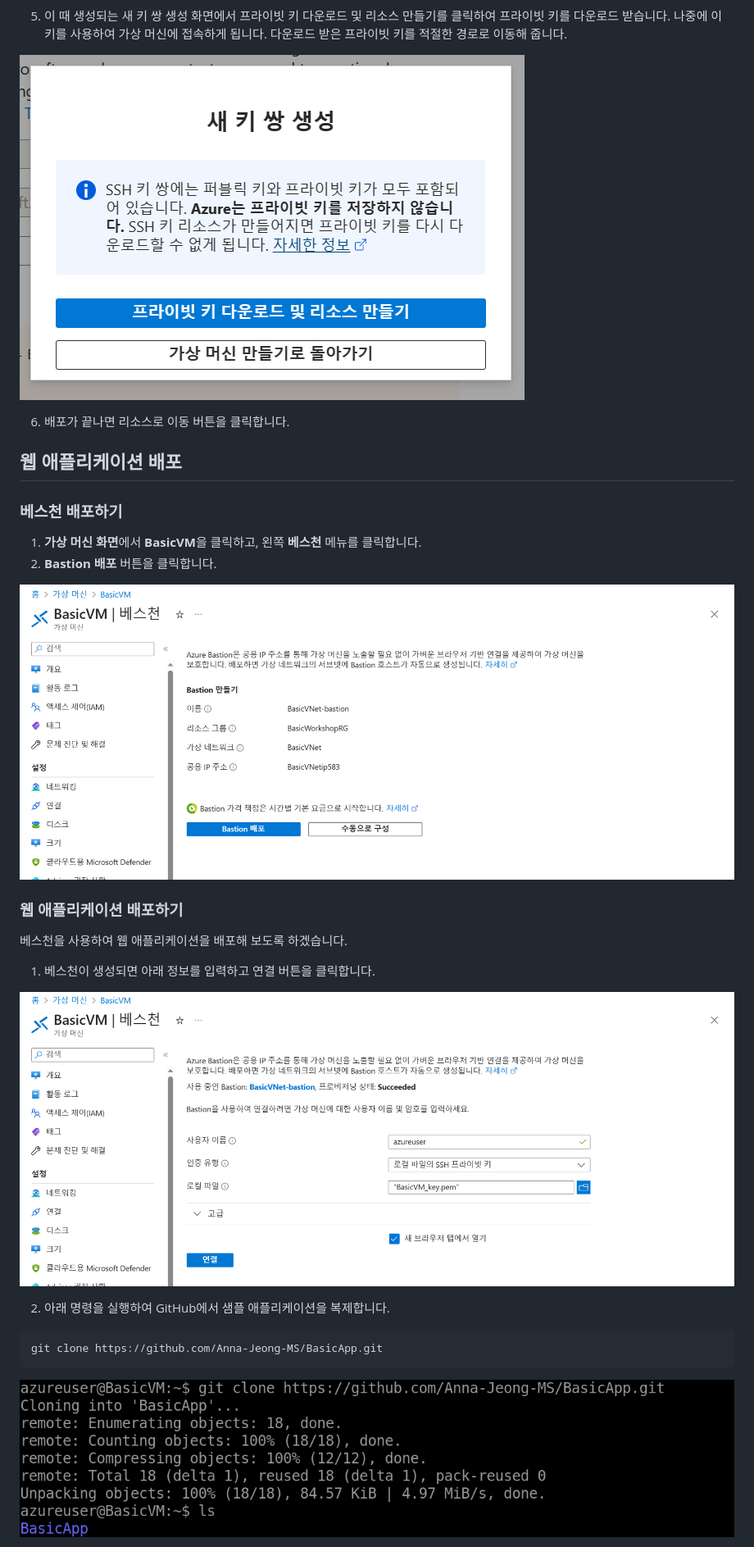
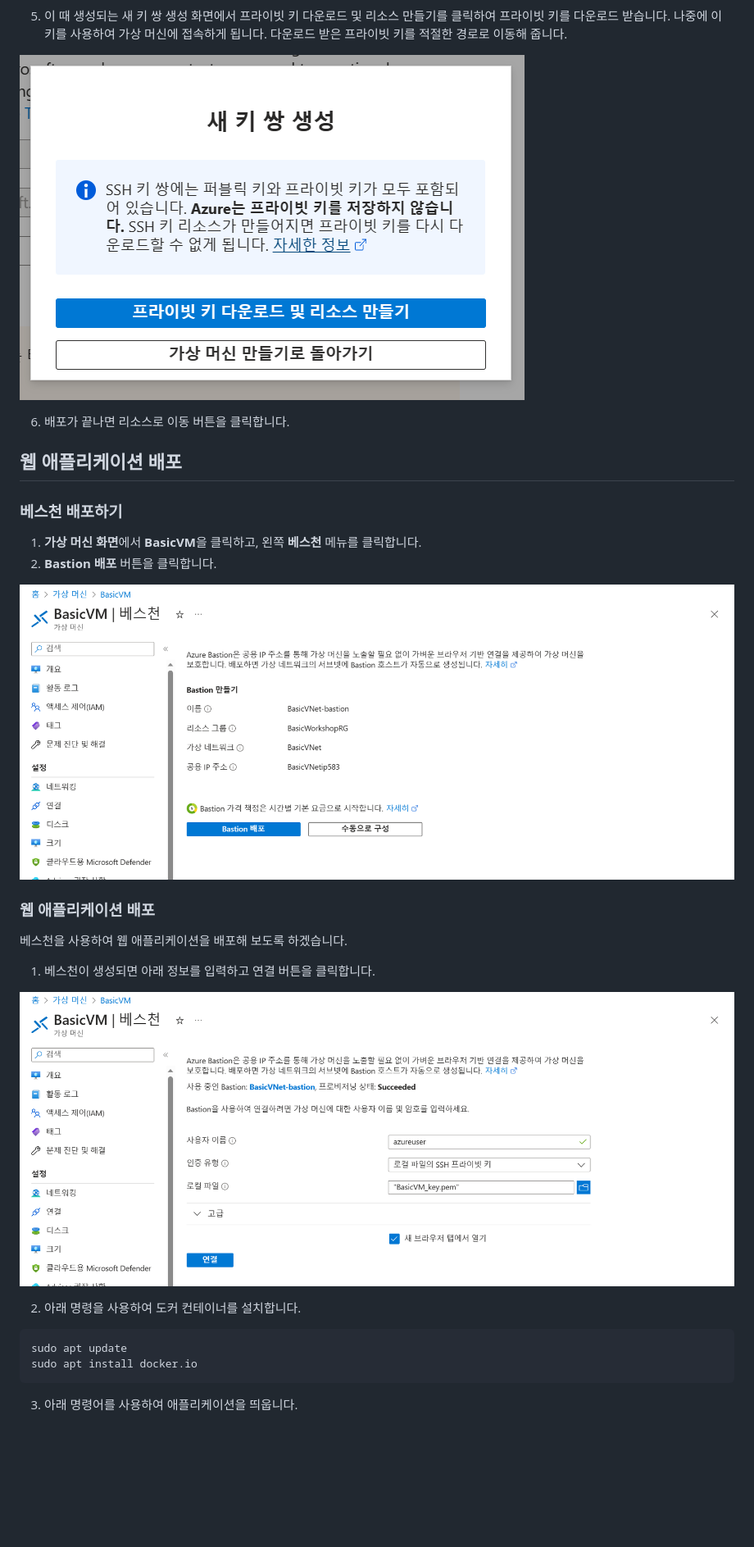
Before and after one commit to Anna-Jeong-MS/AzureBasicWorkshop, a Markdown page: 1. basic/README.md, the part around the change printed below. Shown: that part at 82% size. Rendered like a GitHub page; pictures changed too: 1. basic/images/Untitled 14.png; blank space fills up the shorter version.

````diff
--- a/1. basic/README.md
+++ b/1. basic/README.md
@@ -87,7 +85,7 @@
 
 5. 이 때 생성되는 새 키 쌍 생성 화면에서 프라이빗 키 다운로드 및 리소스 만들기를 클릭하여 프라이빗 키를 다운로드 받습니다. 나중에 이 키를 사용하여 가상 머신에 접속하게 됩니다. 다운로드 받은 프라이빗 키를 적절한 경로로 이동해 줍니다.
 
-  ![Untitled](images/Untitled%2011.png)
+  ![Untitled](./images/Untitled%2011.png)
 
 6. 배포가 끝나면 리소스로 이동 버튼을 클릭합니다.
 
@@ -98,21 +96,22 @@
 1. **가상 머신 화면**에서 **BasicVM**을 클릭하고, 왼쪽 **베스천** 메뉴를 클릭합니다.
 2. **Bastion 배포** 버튼을 클릭합니다.
 
-  ![Untitled](images/Untitled%2012.png)
+  ![Untitled](./images/Untitled%2012.png)
 
-### 웹 애플리케이션 배포하기
+### 웹 애플리케이션 배포
 
 베스천을 사용하여 웹 애플리케이션을 배포해 보도록 하겠습니다.
 
 1. 베스천이 생성되면 아래 정보를 입력하고 연결 버튼을 클릭합니다.
 
-  ![Untitled](images/Untitled%2013.png)
+  ![Untitled](./images/Untitled%2013.png)
 
-2. 아래 명령을 실행하여 GitHub에서 샘플 애플리케이션을 복제합니다.
+2. 아래 명령을 사용하여 도커 컨테이너를 설치합니다.
 
-```bash
-git clone https://github.com/Anna-Jeong-MS/BasicApp.git
-```
+  ```bash
+  sudo apt update
+  sudo apt install docker.io
+  ```
 
-  ![Untitled](images/Untitled%2014.png)
+3. 아래 명령어를 사용하여 애플리케이션을 띄웁니다.
 
````
Also changed, not shown: other parts of 1. basic/README.md (+40 -54 lines), 1. basic/images/Untitled 15.png, 1. basic/images/image.png (added).
